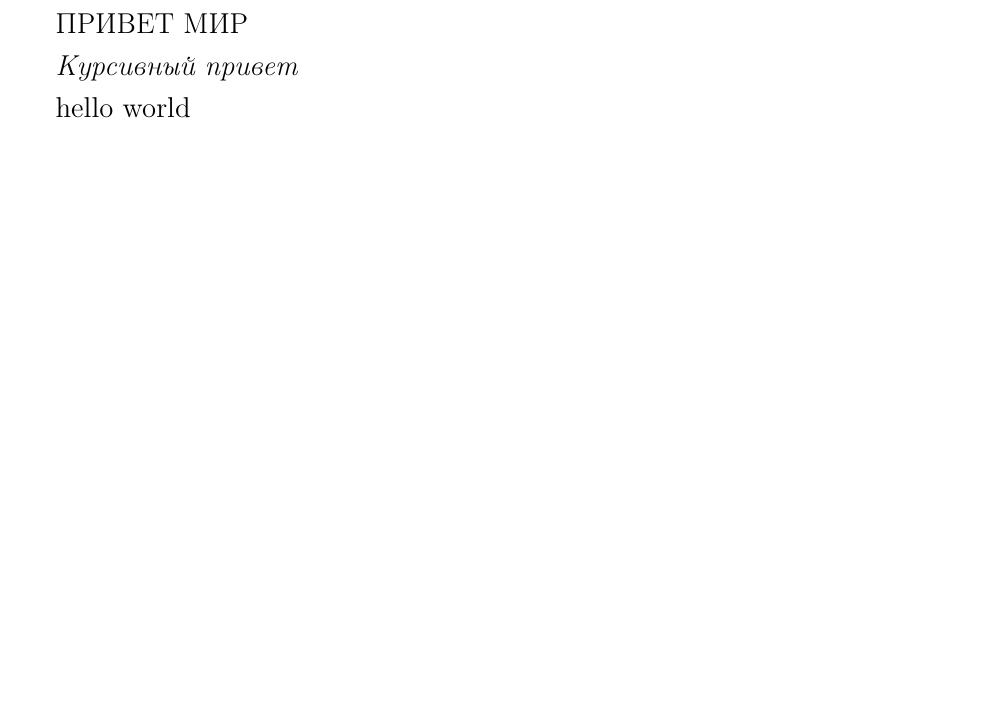
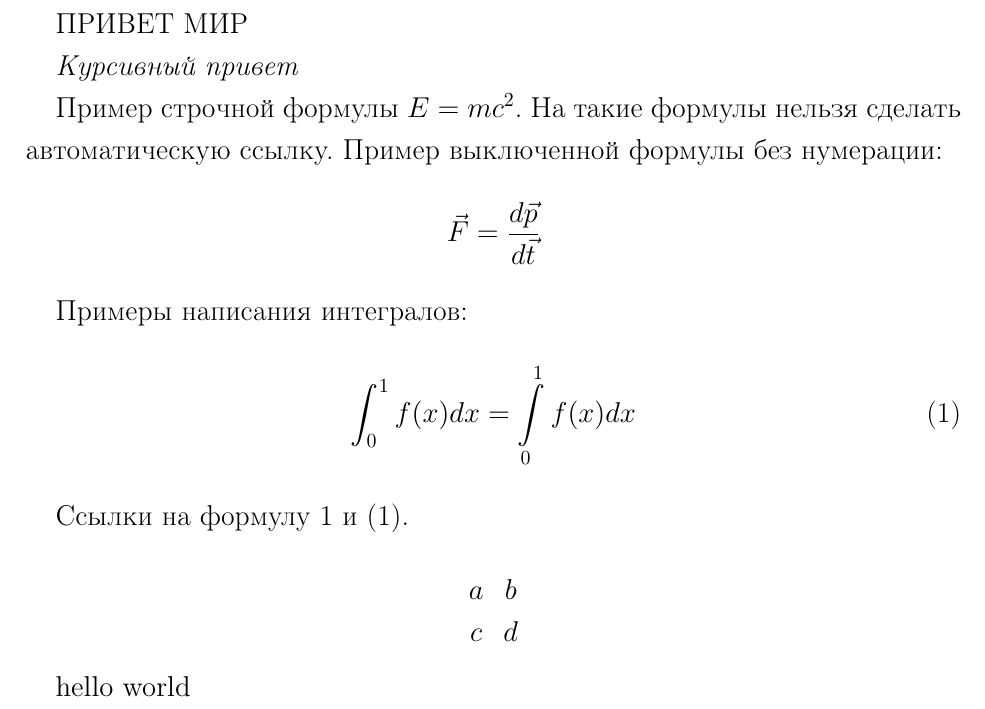
Before and after one commit to Manakhov/stepik-latex, a LaTeX document (document.tex): part of the page, cut so that both start at the same text, the shorter picture padded with empty space. Compiled offline with pdfLaTeX.

Commit message:
add formuls

```diff
--- a/document.tex
+++ b/document.tex
@@ -20,6 +20,20 @@
 
 \textit{Курсивный привет}
 
+Пример строчной формулы $E=mc^2$.
+На такие формулы нельзя сделать автоматическую ссылку.
+Пример выключенной формулы без нумерации: $$\vec{F}=\frac{d\vec{p}}{d\vec{t}}$$
+
+
+Примеры написания интегралов:
+\begin{equation}\label{int}
+\int_0^1 f(x)dx=\int\limits_0^1 f(x)dx
+\end{equation}
+
+Ссылки на формулу \ref{int} и \eqref{int}.
+
+$$\begin{matrix} a & b \\ c & d \end{matrix}$$
+
 \selectlanguage{english}
 hello world
 
```
